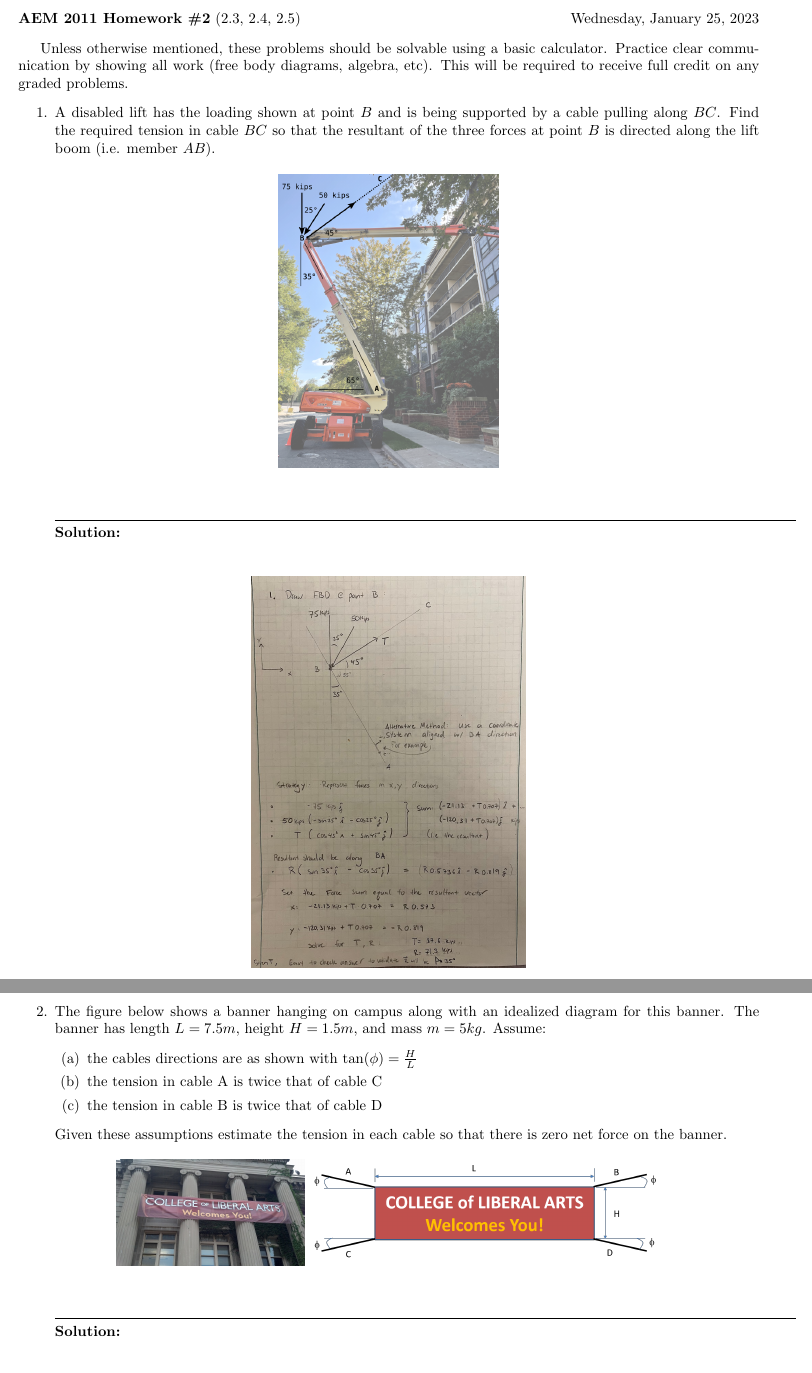
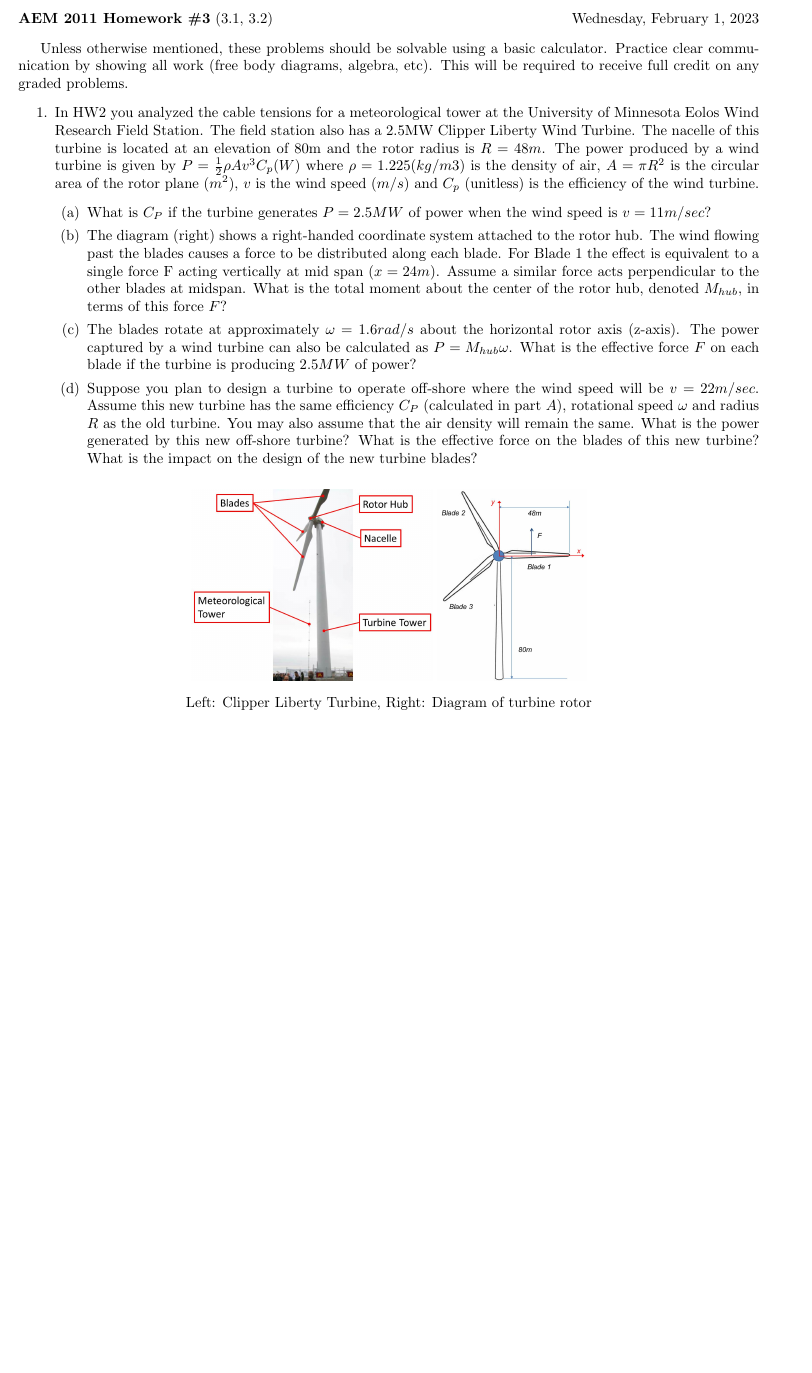
Before and after one commit to hamid-m/statics-problems, a LaTeX document (hw.tex, which reads probs/03.1-wind-turbine/prob.tex): two parts of pages 1 and 2 of 7 before the commit and part of the page after it, the two joined at a grey line, cut so that both start at the same text, the shorter picture padded with empty space. Compiled offline with pdfLaTeX.

Commit message:
Setup HW3 and add first problem

```diff
--- a/hw.tex
+++ b/hw.tex
@@ -22,17 +22,18 @@
 \begin{document}
 
 % Set up commands
-\newcommand{\buildkey}{HW2}
+\newcommand{\buildkey}{HW3}
 \newcommand{\soln}{false}
 \newtoggle{flagSoln}
 
-\toggletrue{flagSoln}
+\togglefalse{flagSoln}
 
 \vspace{1cm}
 
 \noindent
-\textbf{AEM 2011 Homework \#2} (2.3, 2.4, 2.5)
-\hfill Wednesday, January 25, 2023
+%\textbf{AEM 2011 Homework \#2} (2.3, 2.4, 2.5)
+\textbf{AEM 2011 Homework \#3} (3.1, 3.2)
+\hfill Wednesday, February 1, 2023
 
 \vspace{.3cm}
 
@@ -68,5 +69,13 @@ Unless otherwise mentioned, these problems should be solvable using a basic calc
 	\end{enumerate}
 }
 
+\ifthenelse{ \equal{\buildkey}{HW3} }{
+
+	\noindent
+	\begin{enumerate}
+	  \item \import{probs/03.1-wind-turbine}{prob.tex} \newpage
+	\end{enumerate}
+}
+
 
 \end{document}
--- /dev/null
+++ b/probs/03.1-wind-turbine/prob.tex
@@ -0,0 +1,38 @@
+% meta.concepts: 3D moment
+% meta.tags: realistic
+% acknowledge: Peter Seiler & Luke Melander graciously shared Spring 2019 course material
+% source: 2019 P. Seiler AEM2011 HW 3
+
+In HW2 you analyzed the cable tensions for a meteorological tower at the University of Minnesota Eolos Wind
+Research Field Station. The field station also has a 2.5MW Clipper Liberty Wind Turbine. The nacelle of this
+turbine is located at an elevation of 80m and the rotor radius is $R = 48m$. The power produced by a wind
+turbine is given by $P = \frac{1}{2}\rho A v^3 C_p (W)$ where $\rho = 1.225 (kg/m3)$ is the density of air, $A = \pi R^2$ is the circular
+area of the rotor plane ($m^2$), $v$ is the wind speed ($m/s$) and $C_p$ (unitless) is the efficiency of the wind turbine.
+\begin{enumerate}
+  \item What is $C_P$ if the turbine generates $P = 2.5MW$ of power when the wind speed is $v = 11 m/sec$?
+  \item The diagram (right) shows a right-handed coordinate system attached to the rotor hub. The wind flowing
+past the blades causes a force to be distributed along each blade. For Blade 1 the effect is equivalent to a
+single force F acting vertically at mid span ($x = 24m$). Assume a similar force acts perpendicular to the
+other blades at midspan. What is the total moment about the center of the rotor hub, denoted $M_{hub}$, in
+terms of this force $F$?
+  \item The blades rotate at approximately $\omega = 1.6 rad/s$ about the horizontal rotor axis (z-axis). The power
+captured by a wind turbine can also be calculated as $P = M_{hub} \omega$. What is the effective force $F$ on each
+blade if the turbine is producing $2.5 MW$ of power?
+  \item Suppose you plan to design a turbine to operate off-shore where the wind speed will be $v = 22 m/sec$.
+Assume this new turbine has the same efficiency $C_P$ (calculated in part $A$), rotational speed $\omega$ and radius
+$R$ as the old turbine. You may also assume that the air density will remain the same. What is the power
+generated by this new off-shore turbine? What is the effective force on the blades of this new turbine?
+What is the impact on the design of the new turbine blades?
+\end{enumerate}
+
+
+\begin{figure}[ht!]
+  \centering
+  \includegraphics[height=1.8in]{figa.png}
+  \includegraphics[height=1.8in]{figb.png}
+  \caption*{Left: Clipper Liberty Turbine, Right: Diagram of turbine rotor}
+\end{figure}
+
+\iftoggle{flagSoln}{%
+\vspace{.5cm}
+\rule{\textwidth}{.4pt}
```
Also changed, not shown: probs/03.1-wind-turbine/figa.png (added), probs/03.1-wind-turbine/figb.png (added), probs/03.1-wind-turbine/prob.tex (10 more changed lines).
